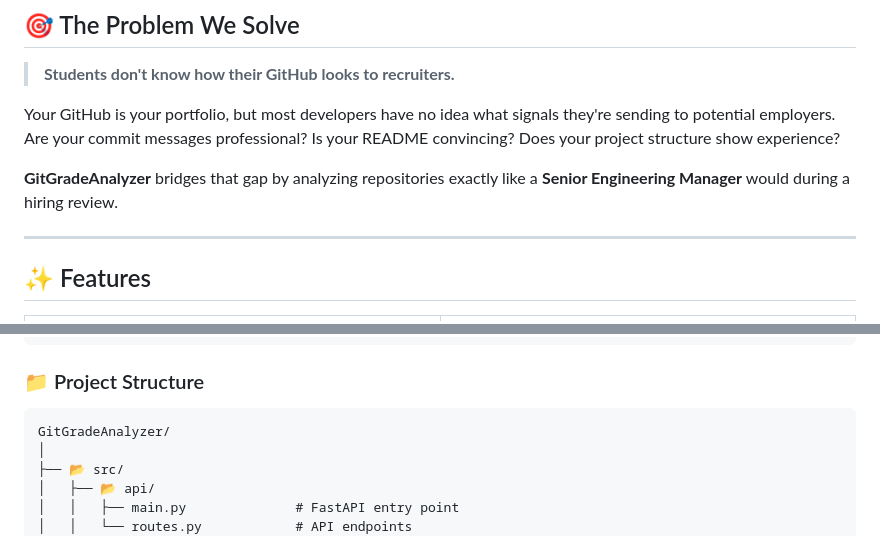
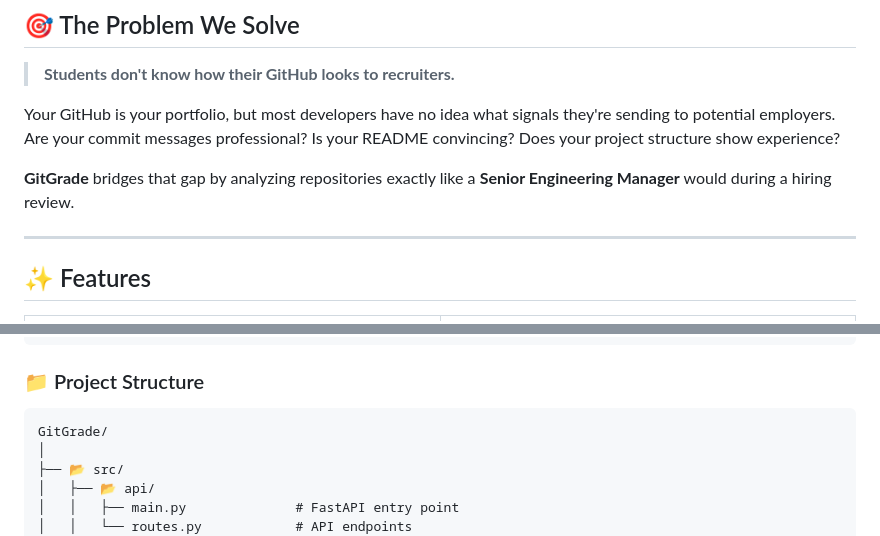
Before and after one commit to dayanandXdarpan/Gitgrade, a Markdown page: README.md, 2 parts joined by grey strips. Drawn GitHub-style.

````diff
--- a/README.md
+++ b/README.md
@@ -30,7 +30,7 @@
 
 Your GitHub is your portfolio, but most developers have no idea what signals they're sending to potential employers. Are your commit messages professional? Is your README convincing? Does your project structure show experience?
 
-**GitGradeAnalyzer** bridges that gap by analyzing repositories exactly like a **Senior Engineering Manager** would during a hiring review.
+**GitGrade** bridges that gap by analyzing repositories exactly like a **Senior Engineering Manager** would during a hiring review.
 
 ---
 
@@ -241,7 +222,7 @@ print(f"Resume Bullets: {result['resume_bullets']}")
 ### 📁 Project Structure
 
 ```
-GitGradeAnalyzer/
+GitGrade/
 │
 ├── 📂 src/
 │   ├── 📂 api/
````
Also changed, not shown: other parts of README.md (+2 -21 lines).
